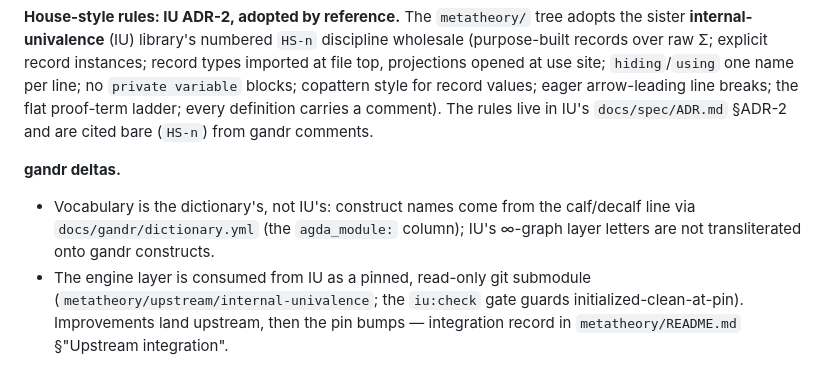
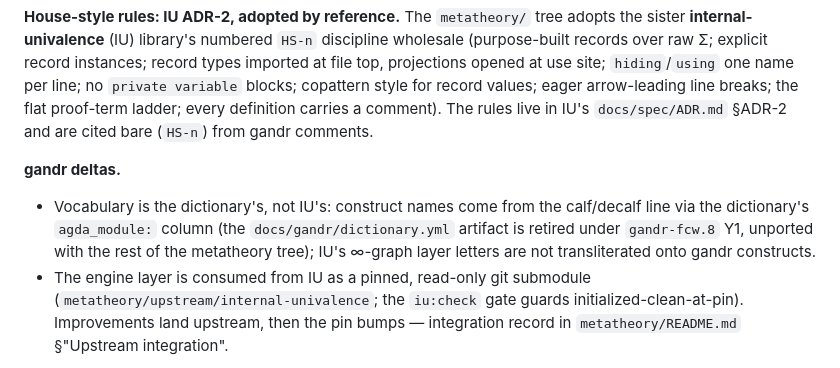
Before and after one commit to silvanshade/gandr-proto, a Markdown page: docs/workflow/agda.md, the part around the change. Rendered like a GitHub page.

Commit message:
docs(workflow): mark the retired dictionary.yml cite in agda.md
The docs/gandr/dictionary.yml artifact was declared dead under gandr-fcw.8 Y1 and is
unported with the rest of the metatheory tree, but the vocabulary rule still cited it as a
live source. Keep the house-style information (construct names from the calf/decalf line,
the agda_module column) and re-point the citation with a parenthetical noting the artifact
is retired.

Co-Authored-By: Claude Opus 4.8 (1M context) <noreply@anthropic.com>

```diff
--- a/docs/workflow/agda.md
+++ b/docs/workflow/agda.md
@@ -7,7 +7,7 @@ The rules live in IU's `docs/spec/ADR.md` §ADR-2 and are cited bare (`HS-n`) fr
 
 **gandr deltas.**
 
-* Vocabulary is the dictionary's, not IU's: construct names come from the calf/decalf line via `docs/gandr/dictionary.yml` (the `agda_module:` column); IU's ∞-graph layer letters are not transliterated onto gandr constructs.
+* Vocabulary is the dictionary's, not IU's: construct names come from the calf/decalf line via the dictionary's `agda_module:` column (the `docs/gandr/dictionary.yml` artifact is retired under `gandr-fcw.8` Y1, unported with the rest of the metatheory tree); IU's ∞-graph layer letters are not transliterated onto gandr constructs.
 * The engine layer is consumed from IU as a pinned, read-only git submodule (`metatheory/upstream/internal-univalence`; the `iu:check` gate guards initialized-clean-at-pin).
   Improvements land upstream, then the pin bumps — integration record in `metatheory/README.md` §"Upstream integration".
 
```
